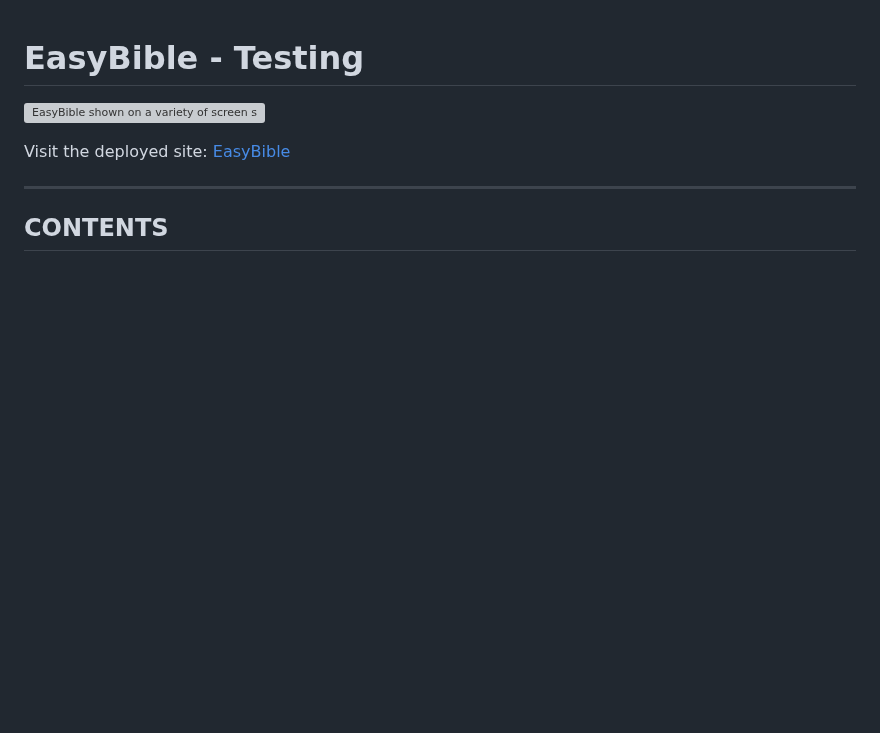
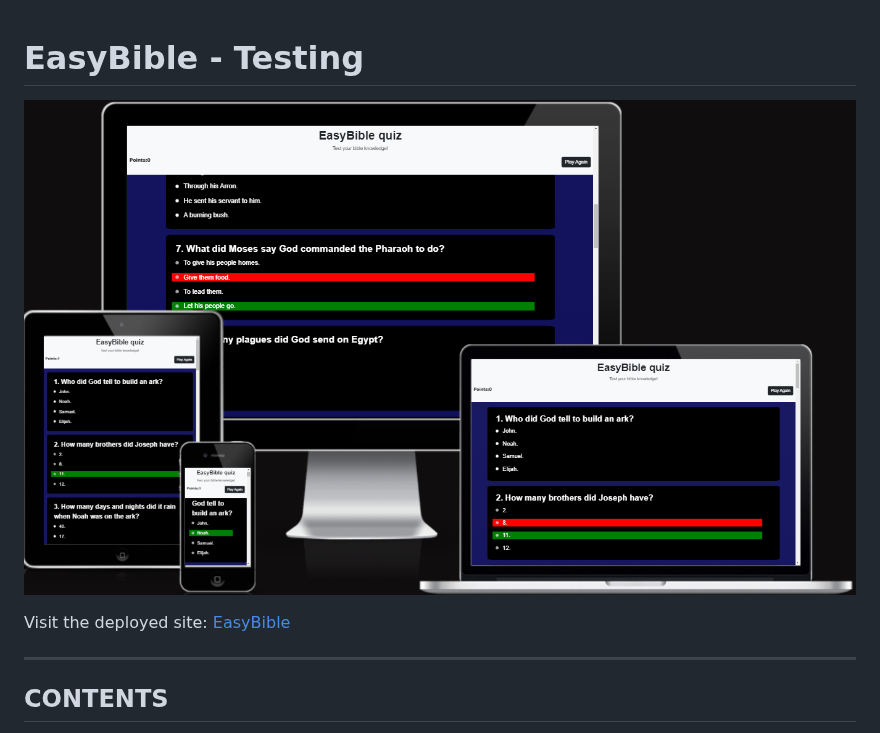
Before and after one commit to Graciekan21/easybible, a Markdown page: TESTING.md, the part around the change. Drawn GitHub-style; blank space fills up the shorter version; grey boxes are pictures that could not be loaded.

```diff
--- a/TESTING.md
+++ b/TESTING.md
@@ -1,6 +1,6 @@
 # EasyBible - Testing
 
-![EasyBible shown on a variety of screen sizes](documentation/features/easybible.png)
+![EasyBible shown on a variety of screen sizes](/documentation/easybible.png)
 
 Visit the deployed site: [EasyBible](https://graciekan21.github.io/easybible/)
 
```
Also changed, not shown: README.md (+1 -1 lines).
